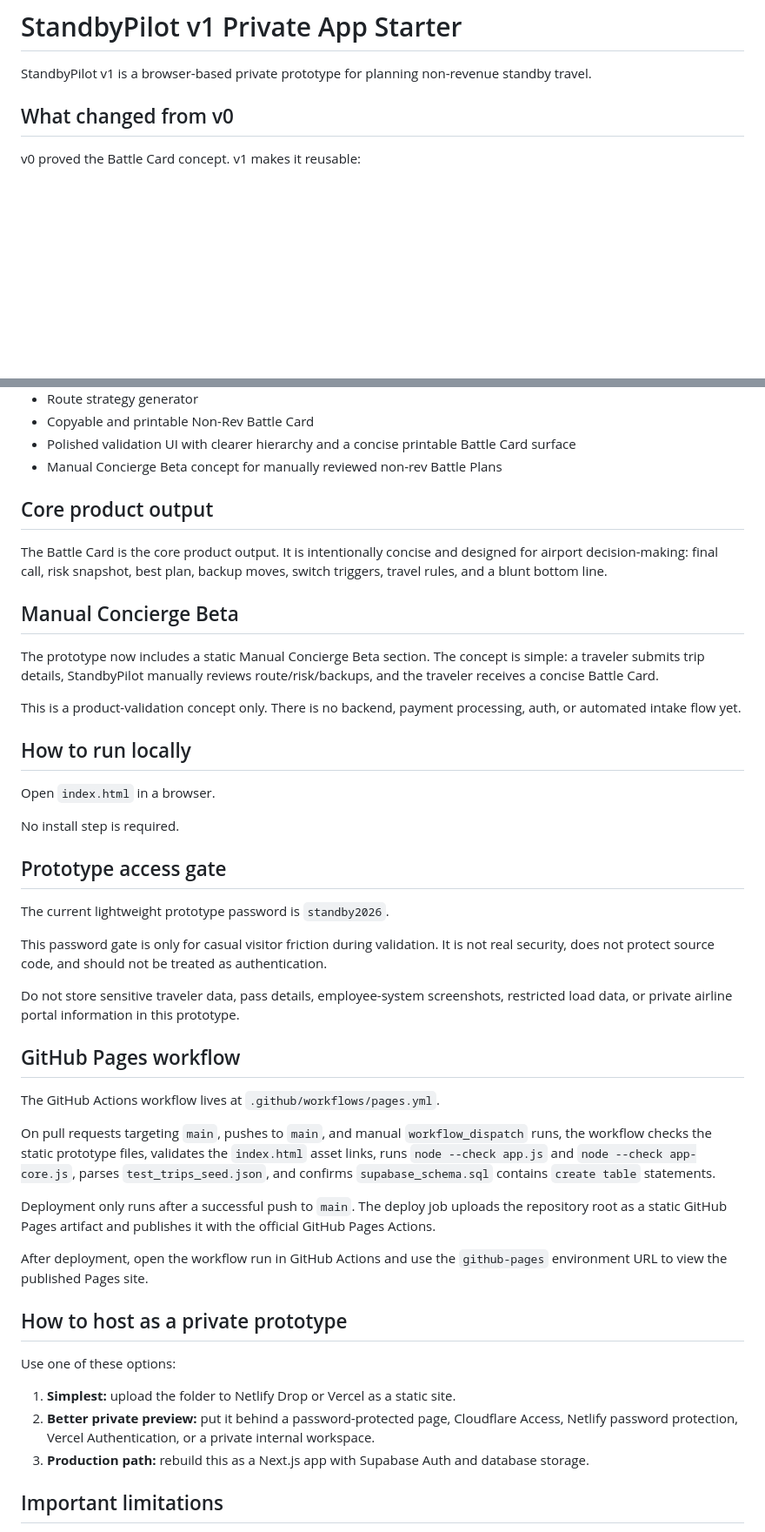
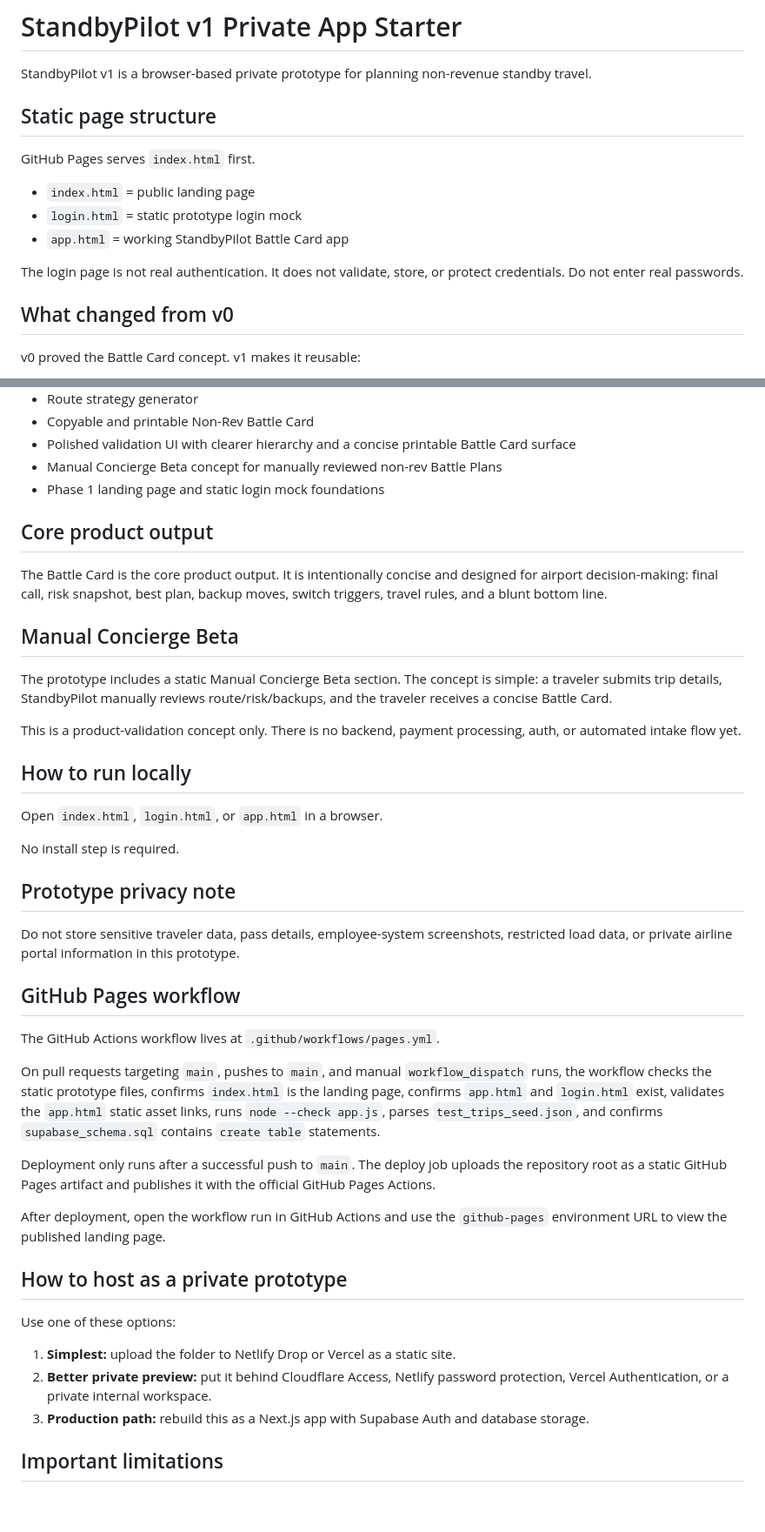
Before and after one commit to blue-ocen/standbypilot, a Markdown page: README.md, 2 parts joined by grey strips. Shown at 87% size. Drawn GitHub-style; blank space fills up the shorter version.

Commit message:
Document Phase 1 static page structure

```diff
--- a/README.md
+++ b/README.md
@@ -1,6 +1,16 @@
 # StandbyPilot v1 Private App Starter
 
 StandbyPilot v1 is a browser-based private prototype for planning non-revenue standby travel.
+
+## Static page structure
+
+GitHub Pages serves `index.html` first.
+
+- `index.html` = public landing page
+- `login.html` = static prototype login mock
+- `app.html` = working StandbyPilot Battle Card app
+
+The login page is not real authentication. It does not validate, store, or protect credentials. Do not enter real passwords.
 
 ## What changed from v0
 
@@ -16,6 +26,7 @@ v0 proved the Battle Card concept. v1 makes it reusable:
 - Copyable and printable Non-Rev Battle Card
 - Polished validation UI with clearer hierarchy and a concise printable Battle Card surface
 - Manual Concierge Beta concept for manually reviewed non-rev Battle Plans
+- Phase 1 landing page and static login mock foundations
 
 ## Core product output
 
@@ -23,21 +34,17 @@ The Battle Card is the core product output. It is intentionally concise and desi
 
 ## Manual Concierge Beta
 
-The prototype now includes a static Manual Concierge Beta section. The concept is simple: a traveler submits trip details, StandbyPilot manually reviews route/risk/backups, and the traveler receives a concise Battle Card.
+The prototype includes a static Manual Concierge Beta section. The concept is simple: a traveler submits trip details, StandbyPilot manually reviews route/risk/backups, and the traveler receives a concise Battle Card.
 
 This is a product-validation concept only. There is no backend, payment processing, auth, or automated intake flow yet.
 
 ## How to run locally
 
-Open `index.html` in a browser.
+Open `index.html`, `login.html`, or `app.html` in a browser.
 
 No install step is required.
 
-## Prototype access gate
-
-The current lightweight prototype password is `standby2026`.
-
-This password gate is only for casual visitor friction during validation. It is not real security, does not protect source code, and should not be treated as authentication.
+## Prototype privacy note
 
 Do not store sensitive traveler data, pass details, employee-system screenshots, restricted load data, or private airline portal information in this prototype.
 
@@ -45,18 +52,18 @@ Do not store sensitive traveler data, pass details, employee-system screenshots,
 
 The GitHub Actions workflow lives at `.github/workflows/pages.yml`.
 
-On pull requests targeting `main`, pushes to `main`, and manual `workflow_dispatch` runs, the workflow checks the static prototype files, validates the `index.html` asset links, runs `node --check app.js` and `node --check app-core.js`, parses `test_trips_seed.json`, and confirms `supabase_schema.sql` contains `create table` statements.
+On pull requests targeting `main`, pushes to `main`, and manual `workflow_dispatch` runs, the workflow checks the static prototype files, confirms `index.html` is the landing page, confirms `app.html` and `login.html` exist, validates the `app.html` static asset links, runs `node --check app.js`, parses `test_trips_seed.json`, and confirms `supabase_schema.sql` contains `create table` statements.
 
 Deployment only runs after a successful push to `main`. The deploy job uploads the repository root as a static GitHub Pages artifact and publishes it with the official GitHub Pages Actions.
 
-After deployment, open the workflow run in GitHub Actions and use the `github-pages` environment URL to view the published Pages site.
+After deployment, open the workflow run in GitHub Actions and use the `github-pages` environment URL to view the published landing page.
 
 ## How to host as a private prototype
 
 Use one of these options:
 
 1. **Simplest:** upload the folder to Netlify Drop or Vercel as a static site.
-2. **Better private preview:** put it behind a password-protected page, Cloudflare Access, Netlify password protection, Vercel Authentication, or a private internal workspace.
+2. **Better private preview:** put it behind Cloudflare Access, Netlify password protection, Vercel Authentication, or a private internal workspace.
 3. **Production path:** rebuild this as a Next.js app with Supabase Auth and database storage.
 
 ## Important limitations
```
